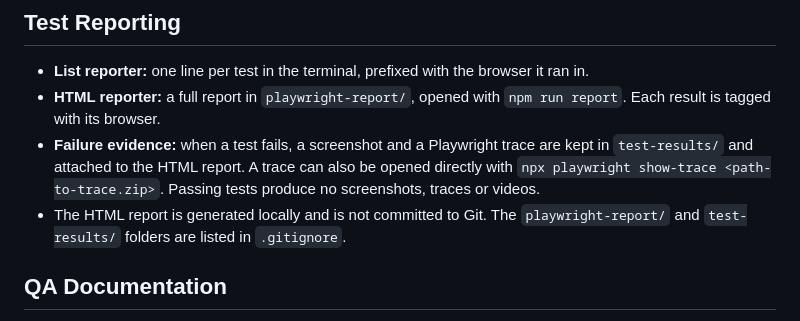
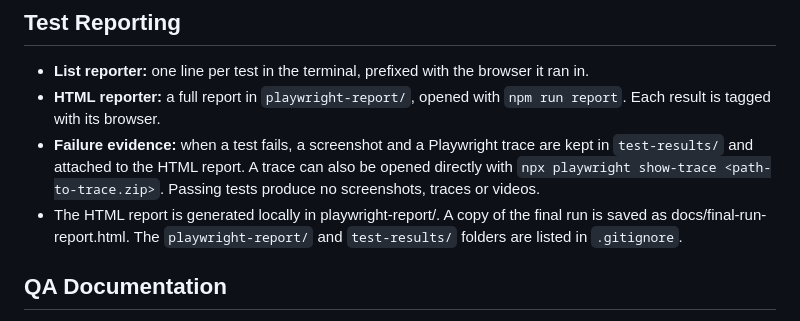
Before and after one commit to sumitmotla/mb-trade-webui-automation, a Markdown page: README.md, the part around the change. Rendered like a GitHub page.

Commit message:
docs: correct report documentation

```diff
--- a/README.md
+++ b/README.md
@@ -173,7 +173,7 @@ Separately, the broken-link check limits each link request to 10 seconds. A slow
 - **List reporter:** one line per test in the terminal, prefixed with the browser it ran in.
 - **HTML reporter:** a full report in `playwright-report/`, opened with `npm run report`. Each result is tagged with its browser.
 - **Failure evidence:** when a test fails, a screenshot and a Playwright trace are kept in `test-results/` and attached to the HTML report. A trace can also be opened directly with `npx playwright show-trace <path-to-trace.zip>`. Passing tests produce no screenshots, traces or videos.
-- The HTML report is generated locally and is not committed to Git. The `playwright-report/` and `test-results/` folders are listed in `.gitignore`.
+- The HTML report is generated locally in playwright-report/. A copy of the final run is saved as docs/final-run-report.html. The `playwright-report/` and `test-results/` folders are listed in `.gitignore`.
 
 ## QA Documentation
 
```
